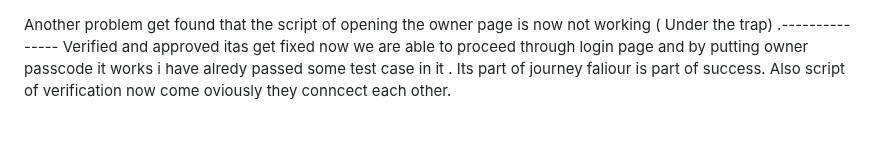
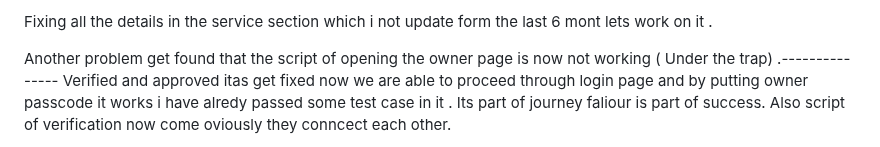
Before and after one commit to Lovekus969/5-River-Barber, a Markdown page: readme.md, the part around the change. Rendered like a GitHub page.

```diff
--- a/readme.md
+++ b/readme.md
@@ -1,3 +1,4 @@
+Fixing all the details in the service section which i not update form the last 6 mont lets work on it .
 
 Another problem get found that the script of opening the owner page is now not working ( Under the trap) .---------------
 Verified and approved itas get fixed now we are able to proceed through login page and by putting owner passcode it works i have alredy passed some test case in it . Its part of journey faliour is part of success. Also script of verification now come oviously they conncect each other.
```
